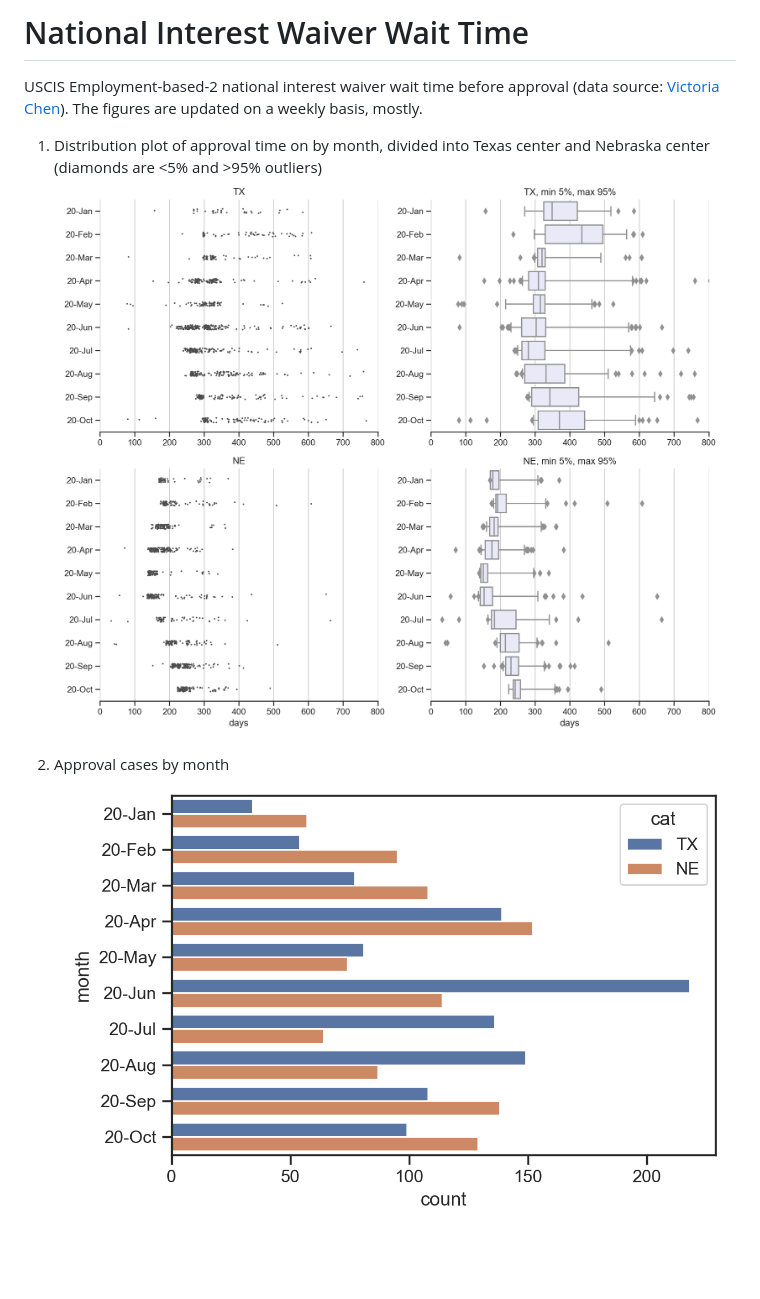
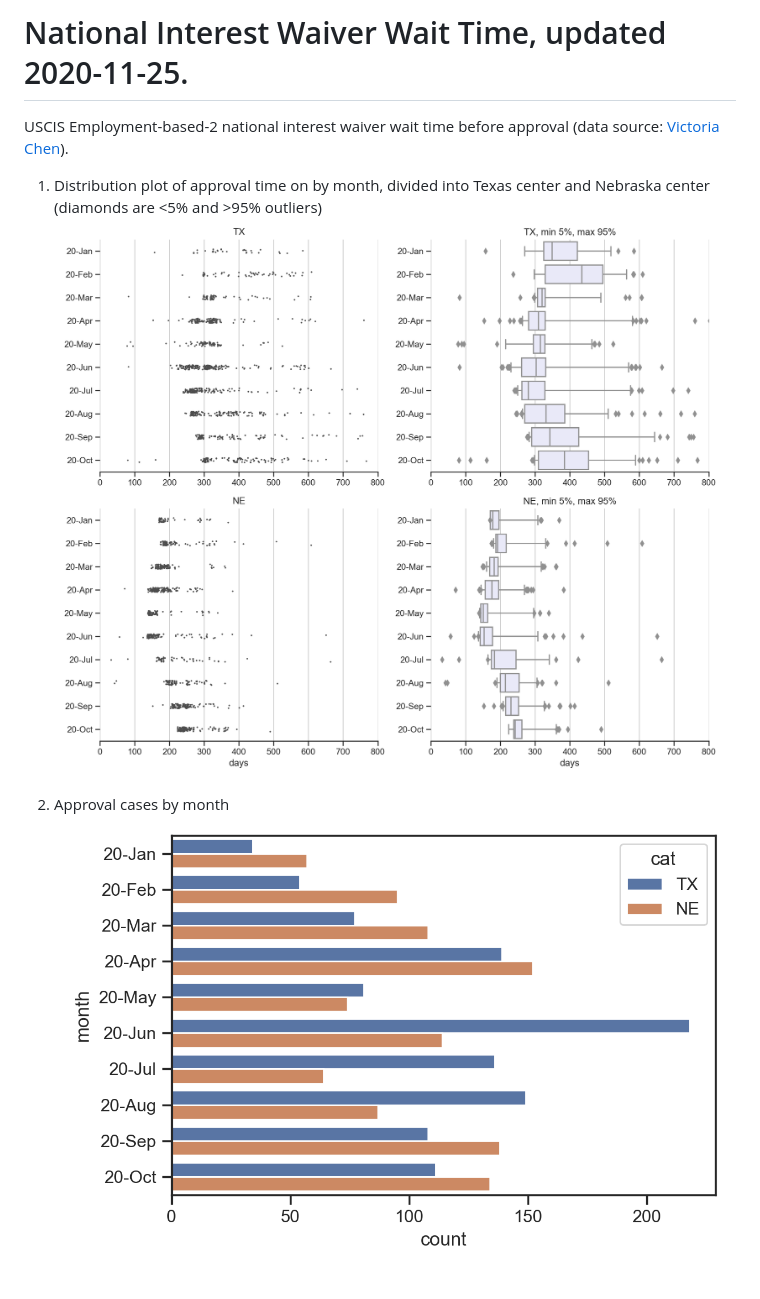
Before and after one commit to happy-fish-01/National_interest_waiver_waittime, a Markdown page: README.md, the part around the change. Drawn GitHub-style; pictures changed too: fig1.png, fig2.png; blank space fills up the shorter version.

Commit message:
update, 11-25-2020

```diff
--- a/README.md
+++ b/README.md
@@ -1,5 +1,5 @@
-# National Interest Waiver Wait Time
-USCIS Employment-based-2 national interest waiver wait time before approval (data source: [Victoria Chen](https://www.wegreened.com/eb1_niw_approvals)). The figures are updated on a weekly basis, mostly.
+# National Interest Waiver Wait Time, updated 2020-11-25.
+USCIS Employment-based-2 national interest waiver wait time before approval (data source: [Victoria Chen](https://www.wegreened.com/eb1_niw_approvals)).
 
 1. Distribution plot of approval time on by month, divided into Texas center and Nebraska center (diamonds are <5% and >95% outliers)
 ![Figure_1](https://github.com/happy-fish-01/National_interest_waiver_waittime/blob/main/fig1.png)
```
